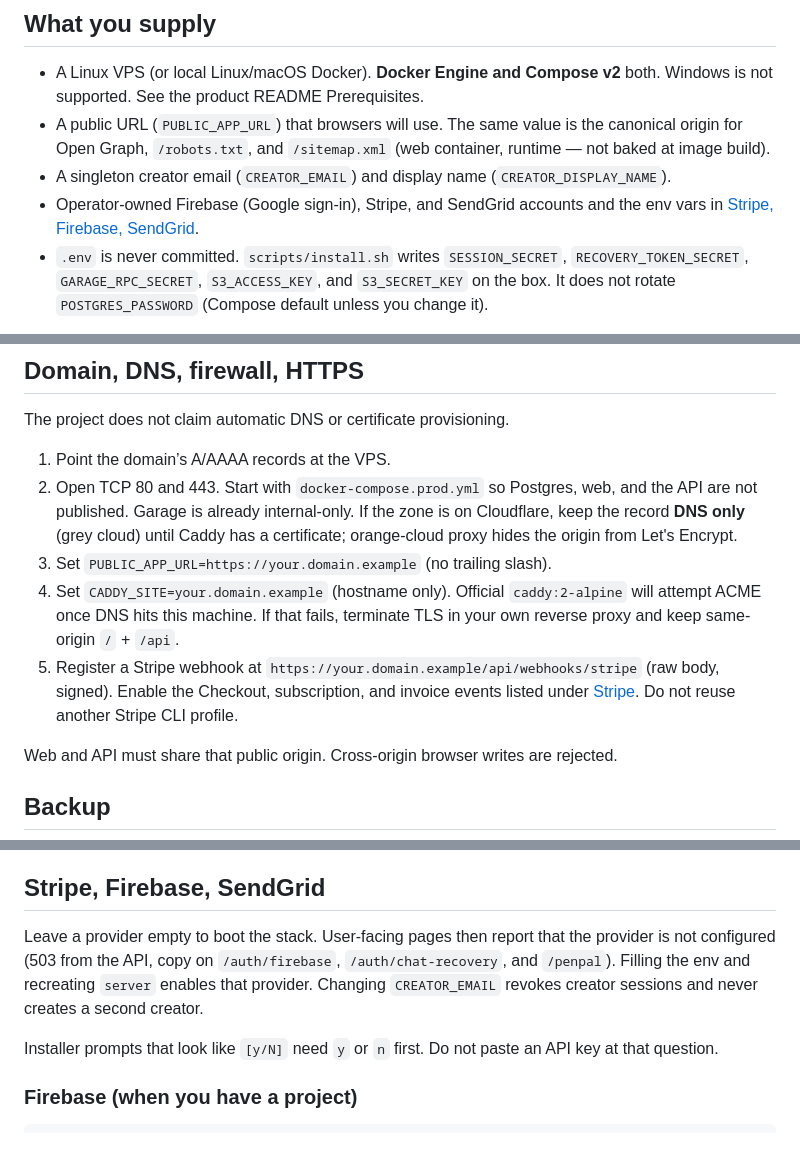
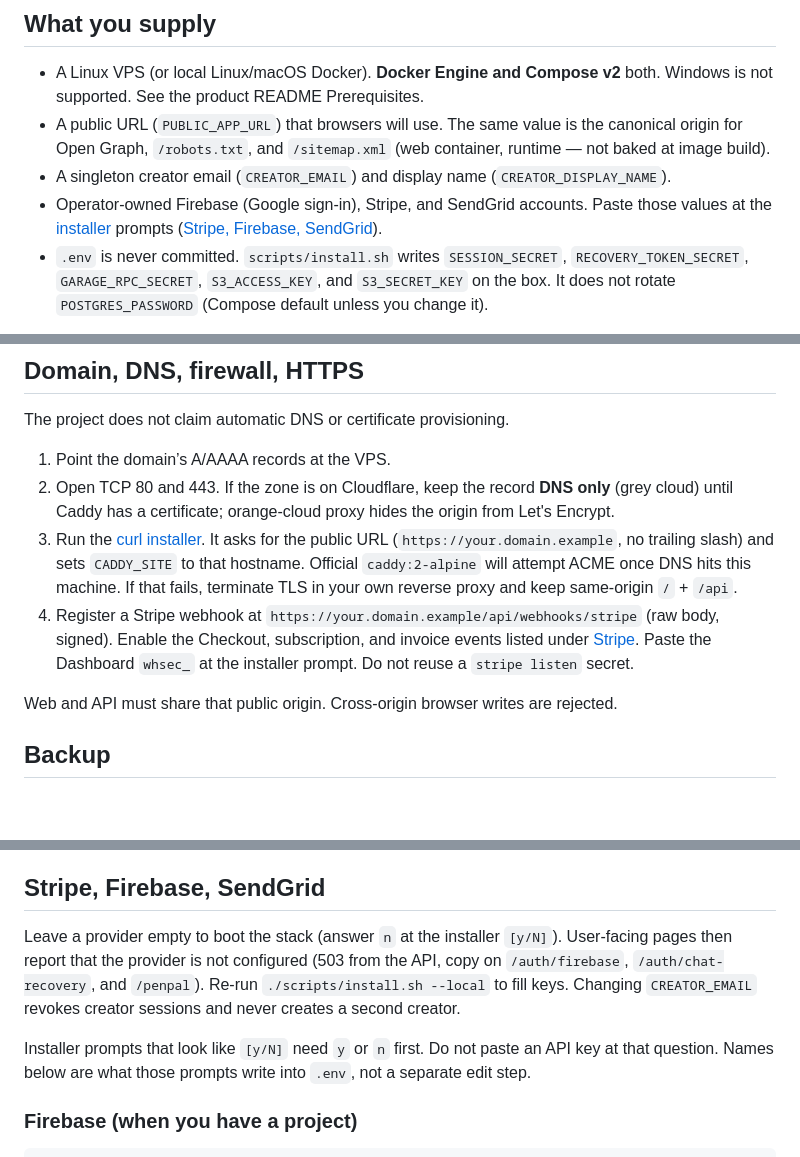
Before and after one commit to designAtHotly/hotly-os, a Markdown page: docs/operations.md, 3 parts joined by grey strips. Rendered like a GitHub page; blank space fills up the shorter version.

```diff
--- a/docs/operations.md
+++ b/docs/operations.md
@@ -9,7 +9,7 @@ This file is the runbook for this repository. Operators pin GitHub Release tag `
 - A Linux VPS (or local Linux/macOS Docker). **Docker Engine and Compose v2** both. Windows is not supported. See the product README Prerequisites.
 - A public URL (`PUBLIC_APP_URL`) that browsers will use. The same value is the canonical origin for Open Graph, `/robots.txt`, and `/sitemap.xml` (web container, runtime — not baked at image build).
 - A singleton creator email (`CREATOR_EMAIL`) and display name (`CREATOR_DISPLAY_NAME`).
-- Operator-owned Firebase (Google sign-in), Stripe, and SendGrid accounts and the env vars in [Stripe, Firebase, SendGrid](#stripe-firebase-sendgrid).
+- Operator-owned Firebase (Google sign-in), Stripe, and SendGrid accounts. Paste those values at the [installer](#install-curl) prompts ([Stripe, Firebase, SendGrid](#stripe-firebase-sendgrid)).
 - `.env` is never committed. `scripts/install.sh` writes `SESSION_SECRET`, `RECOVERY_TOKEN_SECRET`, `GARAGE_RPC_SECRET`, `S3_ACCESS_KEY`, and `S3_SECRET_KEY` on the box. It does not rotate `POSTGRES_PASSWORD` (Compose default unless you change it).
 
 The application does not create a second creator, Connect/wallets, or a Hotly-owned provider account.
@@ -107,10 +86,9 @@ docker compose up --force-recreate migrate
 The project does not claim automatic DNS or certificate provisioning.
 
 1. Point the domain’s A/AAAA records at the VPS.
-2. Open TCP 80 and 443. Start with `docker-compose.prod.yml` so Postgres, web, and the API are not published. Garage is already internal-only. If the zone is on Cloudflare, keep the record **DNS only** (grey cloud) until Caddy has a certificate; orange-cloud proxy hides the origin from Let's Encrypt.
-3. Set `PUBLIC_APP_URL=https://your.domain.example` (no trailing slash).
-4. Set `CADDY_SITE=your.domain.example` (hostname only). Official `caddy:2-alpine` will attempt ACME once DNS hits this machine. If that fails, terminate TLS in your own reverse proxy and keep same-origin `/` + `/api`.
-5. Register a Stripe webhook at `https://your.domain.example/api/webhooks/stripe` (raw body, signed). Enable the Checkout, subscription, and invoice events listed under [Stripe](#stripe-when-you-have-keys). Do not reuse another Stripe CLI profile.
+2. Open TCP 80 and 443. If the zone is on Cloudflare, keep the record **DNS only** (grey cloud) until Caddy has a certificate; orange-cloud proxy hides the origin from Let's Encrypt.
+3. Run the [curl installer](#install-curl). It asks for the public URL (`https://your.domain.example`, no trailing slash) and sets `CADDY_SITE` to that hostname. Official `caddy:2-alpine` will attempt ACME once DNS hits this machine. If that fails, terminate TLS in your own reverse proxy and keep same-origin `/` + `/api`.
+4. Register a Stripe webhook at `https://your.domain.example/api/webhooks/stripe` (raw body, signed). Enable the Checkout, subscription, and invoice events listed under [Stripe](#stripe-when-you-have-keys). Paste the Dashboard `whsec_` at the installer prompt. Do not reuse a `stripe listen` secret.
 
 Web and API must share that public origin. Cross-origin browser writes are rejected.
 
@@ -188,9 +166,9 @@ That is the local clean-machine check. A public host still needs a real `CADDY_S
 
 ## Stripe, Firebase, SendGrid
 
-Leave a provider empty to boot the stack. User-facing pages then report that the provider is not configured (503 from the API, copy on `/auth/firebase`, `/auth/chat-recovery`, and `/penpal`). Filling the env and recreating `server` enables that provider. Changing `CREATOR_EMAIL` revokes creator sessions and never creates a second creator.
+Leave a provider empty to boot the stack (answer `n` at the installer `[y/N]`). User-facing pages then report that the provider is not configured (503 from the API, copy on `/auth/firebase`, `/auth/chat-recovery`, and `/penpal`). Re-run `./scripts/install.sh --local` to fill keys. Changing `CREATOR_EMAIL` revokes creator sessions and never creates a second creator.
 
-Installer prompts that look like `[y/N]` need `y` or `n` first. Do not paste an API key at that question.
+Installer prompts that look like `[y/N]` need `y` or `n` first. Do not paste an API key at that question. Names below are what those prompts write into `.env`, not a separate edit step.
 
 ### Firebase (when you have a project)
 
```
Also changed, not shown: other parts of docs/operations.md (+16 -37 lines), README.md (+3 -11 lines).
